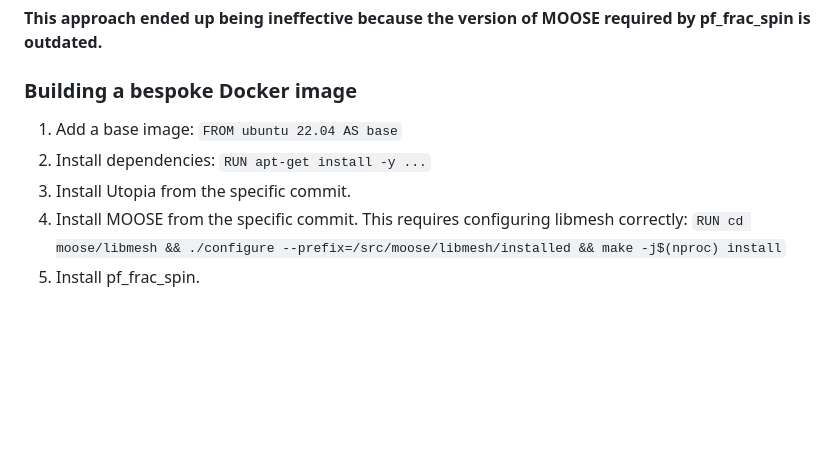
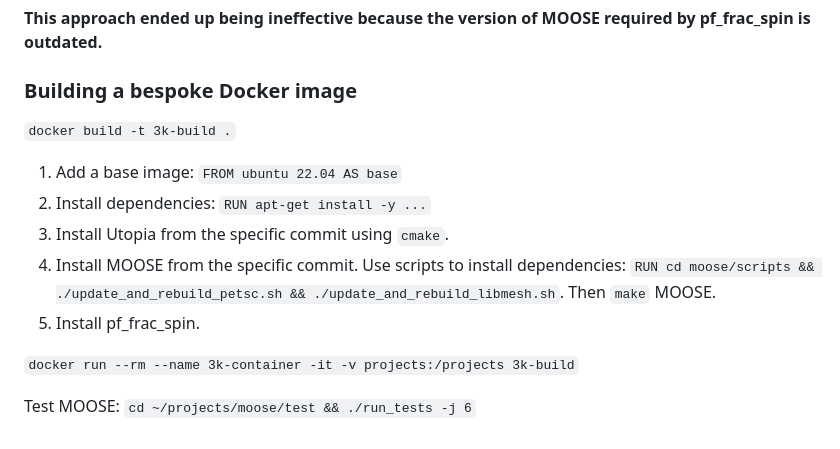
Before and after one commit to conmccoid/Fractures-Code, a Markdown page: Notes.md, the part around the change. Drawn GitHub-style; blank space fills up the shorter version.

Commit message:
Update Notes.md
install of MOOSE now works (though not on all Docker versions? didn't work on PC until I updated Docker)
also included how to test MOOSE

```diff
--- a/Notes.md
+++ b/Notes.md
@@ -155,8 +155,14 @@ __This approach ended up being ineffective because the version of MOOSE required
 
 ### Building a bespoke Docker image
 
+`docker build -t 3k-build .`
+
 1. Add a base image: `FROM ubuntu 22.04 AS base`
 2. Install dependencies: `RUN apt-get install -y ...`
-3. Install Utopia from the specific commit.
-4. Install MOOSE from the specific commit. This requires configuring libmesh correctly: `RUN cd moose/libmesh && ./configure --prefix=/src/moose/libmesh/installed && make -j$(nproc) install`
+3. Install Utopia from the specific commit using `cmake`.
+4. Install MOOSE from the specific commit. Use scripts to install dependencies: `RUN cd moose/scripts && ./update_and_rebuild_petsc.sh && ./update_and_rebuild_libmesh.sh`. Then `make` MOOSE.
 5. Install pf_frac_spin.
+
+`docker run --rm --name 3k-container -it -v projects:/projects 3k-build`
+
+Test MOOSE: `cd ~/projects/moose/test && ./run_tests -j 6`
```
